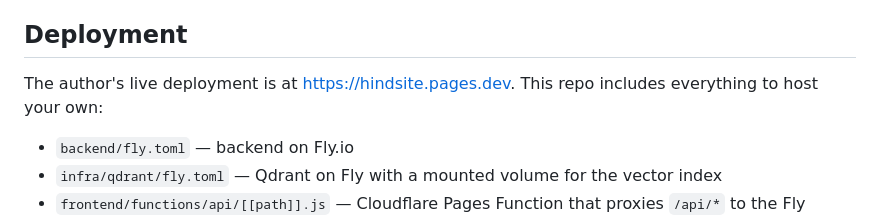
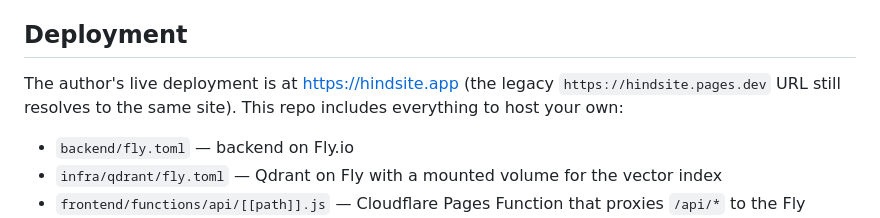
Before and after one commit to jontolley/timeline, a Markdown page: README.md, the part around the change. Drawn GitHub-style.

```diff
--- a/README.md
+++ b/README.md
@@ -66,7 +66,7 @@ To stop everything: `docker compose down`. Data persists in `./data/mongo` and `
 
 ## Deployment
 
-The author's live deployment is at <https://hindsite.pages.dev>. This repo includes everything to host your own:
+The author's live deployment is at <https://hindsite.app> (the legacy `https://hindsite.pages.dev` URL still resolves to the same site). This repo includes everything to host your own:
 
 - `backend/fly.toml` — backend on Fly.io
 - `infra/qdrant/fly.toml` — Qdrant on Fly with a mounted volume for the vector index
```
Also changed, not shown: CLAUDE.md (+3 -3 lines).
